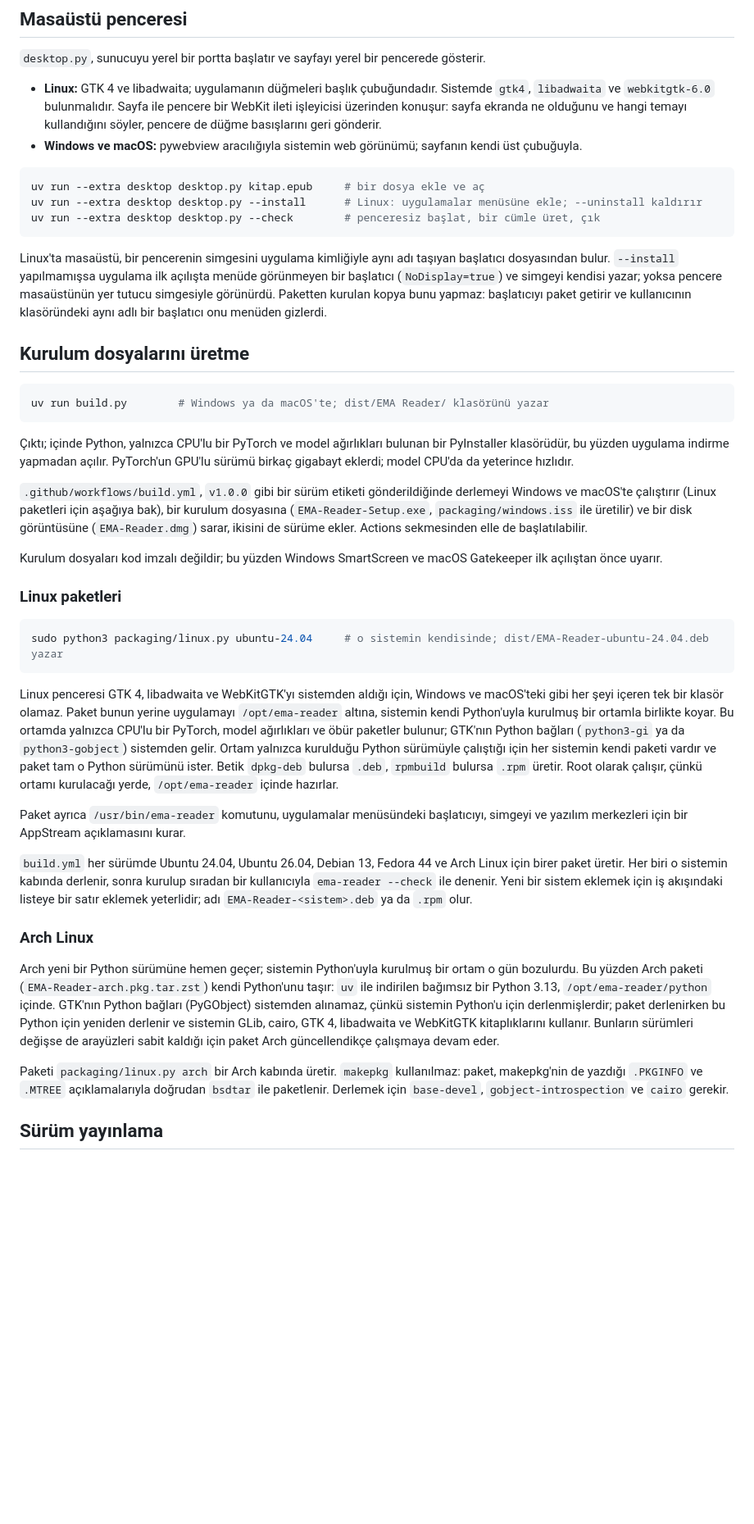
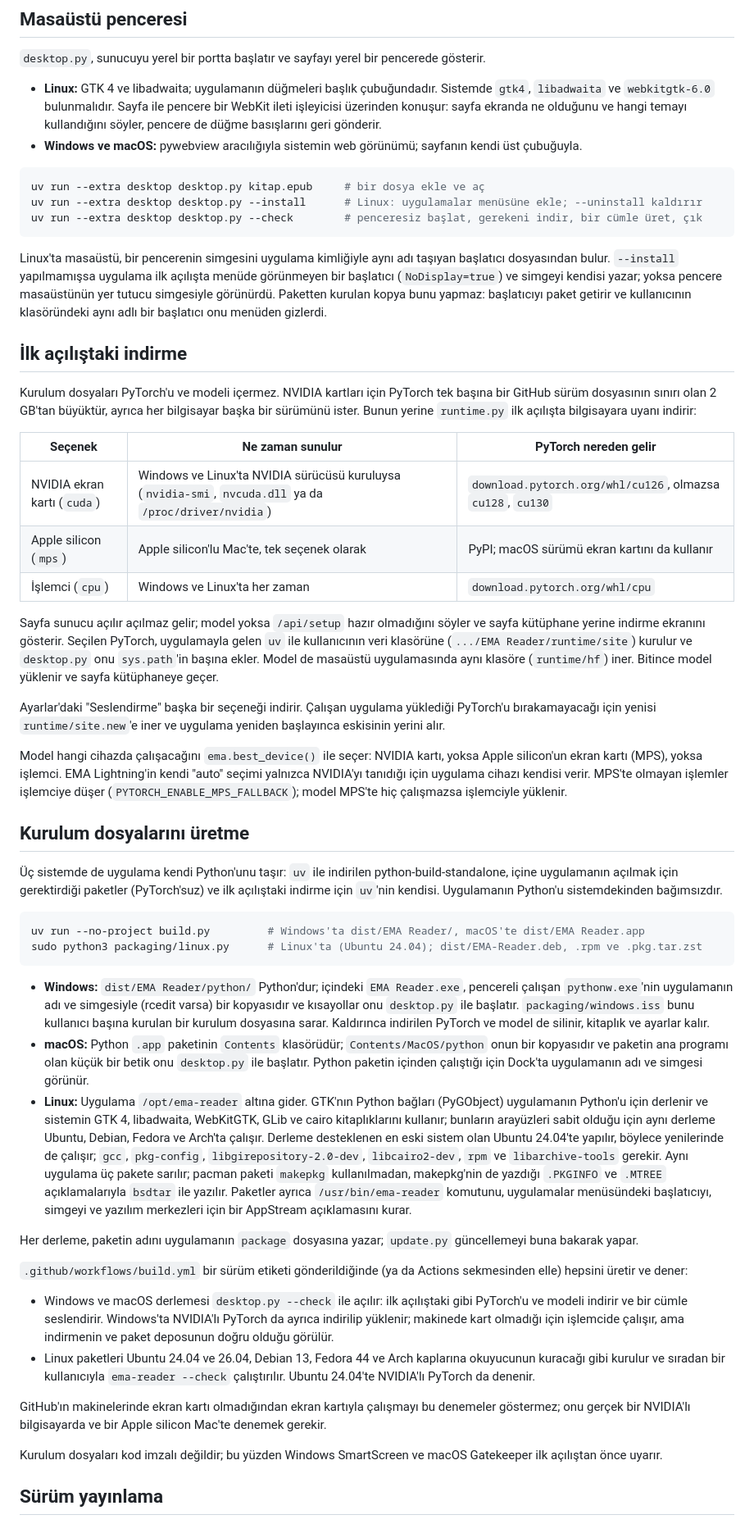
Before and after one commit to sudoeren/ema-reader, a Markdown page: docs/development.md, the part around one of its changes. Shown at 82% size. GitHub-like rendering; blank space fills up the shorter version.

Commit message:
Describe the first-start download and the new builds
The README tells what the first start downloads and that NVIDIA cards
and Apple silicon are used, with the disk room each takes. The
development notes explain runtime.py, how each system's build carries
its own Python, and what the workflow checks and cannot (GPUs).

Co-Authored-By: Claude Opus 5.5 <noreply@anthropic.com>
Claude-Session: https://claude.ai/code/session_01QsYKrnMeLdDpMcvBviF3vR

````diff
--- a/docs/development.md
+++ b/docs/development.md
@@ -57,40 +58,50 @@ Sayfayı adresin sonuna `?tour` ekleyerek açmak, ilk açılıştaki tanıtımı
 ```bash
 uv run --extra desktop desktop.py kitap.epub     # bir dosya ekle ve aç
 uv run --extra desktop desktop.py --install      # Linux: uygulamalar menüsüne ekle; --uninstall kaldırır
-uv run --extra desktop desktop.py --check        # penceresiz başlat, bir cümle üret, çık
+uv run --extra desktop desktop.py --check        # penceresiz başlat, gerekeni indir, bir cümle üret, çık
 ```
 
 Linux'ta masaüstü, bir pencerenin simgesini uygulama kimliğiyle aynı adı taşıyan başlatıcı dosyasından bulur. `--install` yapılmamışsa uygulama ilk açılışta menüde görünmeyen bir başlatıcı (`NoDisplay=true`) ve simgeyi kendisi yazar; yoksa pencere masaüstünün yer tutucu simgesiyle görünürdü. Paketten kurulan kopya bunu yapmaz: başlatıcıyı paket getirir ve kullanıcının klasöründeki aynı adlı bir başlatıcı onu menüden gizlerdi.
 
+## İlk açılıştaki indirme
+
+Kurulum dosyaları PyTorch'u ve modeli içermez. NVIDIA kartları için PyTorch tek başına bir GitHub sürüm dosyasının sınırı olan 2 GB'tan büyüktür, ayrıca her bilgisayar başka bir sürümünü ister. Bunun yerine `runtime.py` ilk açılışta bilgisayara uyanı indirir:
+
+| Seçenek | Ne zaman sunulur | PyTorch nereden gelir |
+|---|---|---|
+| NVIDIA ekran kartı (`cuda`) | Windows ve Linux'ta NVIDIA sürücüsü kuruluysa (`nvidia-smi`, `nvcuda.dll` ya da `/proc/driver/nvidia`) | `download.pytorch.org/whl/cu126`, olmazsa `cu128`, `cu130` |
+| Apple silicon (`mps`) | Apple silicon'lu Mac'te, tek seçenek olarak | PyPI; macOS sürümü ekran kartını da kullanır |
+| İşlemci (`cpu`) | Windows ve Linux'ta her zaman | `download.pytorch.org/whl/cpu` |
+
+Sayfa sunucu açılır açılmaz gelir; model yoksa `/api/setup` hazır olmadığını söyler ve sayfa kütüphane yerine indirme ekranını gösterir. Seçilen PyTorch, uygulamayla gelen `uv` ile kullanıcının veri klasörüne (`.../EMA Reader/runtime/site`) kurulur ve `desktop.py` onu `sys.path`'in başına ekler. Model de masaüstü uygulamasında aynı klasöre (`runtime/hf`) iner. Bitince model yüklenir ve sayfa kütüphaneye geçer.
+
+Ayarlar'daki "Seslendirme" başka bir seçeneği indirir. Çalışan uygulama yüklediği PyTorch'u bırakamayacağı için yenisi `runtime/site.new`'e iner ve uygulama yeniden başlayınca eskisinin yerini alır.
+
+Model hangi cihazda çalışacağını `ema.best_device()` ile seçer: NVIDIA kartı, yoksa Apple silicon'un ekran kartı (MPS), yoksa işlemci. EMA Lightning'in kendi "auto" seçimi yalnızca NVIDIA'yı tanıdığı için uygulama cihazı kendisi verir. MPS'te olmayan işlemler işlemciye düşer (`PYTORCH_ENABLE_MPS_FALLBACK`); model MPS'te hiç çalışmazsa işlemciyle yüklenir.
+
 ## Kurulum dosyalarını üretme
 
+Üç sistemde de uygulama kendi Python'unu taşır: `uv` ile indirilen python-build-standalone, içine uygulamanın açılmak için gerektirdiği paketler (PyTorch'suz) ve ilk açılıştaki indirme için `uv`'nin kendisi. Uygulamanın Python'u sistemdekinden bağımsızdır.
+
 ```bash
-uv run build.py        # Windows ya da macOS'te; dist/EMA Reader/ klasörünü yazar
+uv run --no-project build.py         # Windows'ta dist/EMA Reader/, macOS'te dist/EMA Reader.app
+sudo python3 packaging/linux.py      # Linux'ta (Ubuntu 24.04); dist/EMA-Reader.deb, .rpm ve .pkg.tar.zst
 ```
 
-Çıktı; içinde Python, yalnızca CPU'lu bir PyTorch ve model ağırlıkları bulunan bir PyInstaller klasörüdür, bu yüzden uygulama indirme yapmadan açılır. PyTorch'un GPU'lu sürümü birkaç gigabayt eklerdi; model CPU'da da yeterince hızlıdır.
+- **Windows:** `dist/EMA Reader/python/` Python'dur; içindeki `EMA Reader.exe`, pencereli çalışan `pythonw.exe`'nin uygulamanın adı ve simgesiyle (rcedit varsa) bir kopyasıdır ve kısayollar onu `desktop.py` ile başlatır. `packaging/windows.iss` bunu kullanıcı başına kurulan bir kurulum dosyasına sarar. Kaldırınca indirilen PyTorch ve model de silinir, kitaplık ve ayarlar kalır.
+- **macOS:** Python `.app` paketinin `Contents` klasörüdür; `Contents/MacOS/python` onun bir kopyasıdır ve paketin ana programı olan küçük bir betik onu `desktop.py` ile başlatır. Python paketin içinden çalıştığı için Dock'ta uygulamanın adı ve simgesi görünür.
+- **Linux:** Uygulama `/opt/ema-reader` altına gider. GTK'nın Python bağları (PyGObject) uygulamanın Python'u için derlenir ve sistemin GTK 4, libadwaita, WebKitGTK, GLib ve cairo kitaplıklarını kullanır; bunların arayüzleri sabit olduğu için aynı derleme Ubuntu, Debian, Fedora ve Arch'ta çalışır. Derleme desteklenen en eski sistem olan Ubuntu 24.04'te yapılır, böylece yenilerinde de çalışır; `gcc`, `pkg-config`, `libgirepository-2.0-dev`, `libcairo2-dev`, `rpm` ve `libarchive-tools` gerekir. Aynı uygulama üç pakete sarılır; pacman paketi `makepkg` kullanılmadan, makepkg'nin de yazdığı `.PKGINFO` ve `.MTREE` açıklamalarıyla `bsdtar` ile yazılır. Paketler ayrıca `/usr/bin/ema-reader` komutunu, uygulamalar menüsündeki başlatıcıyı, simgeyi ve yazılım merkezleri için bir AppStream açıklamasını kurar.
 
-`.github/workflows/build.yml`, `v1.0.0` gibi bir sürüm etiketi gönderildiğinde derlemeyi Windows ve macOS'te çalıştırır (Linux paketleri için aşağıya bak), bir kurulum dosyasına (`EMA-Reader-Setup.exe`, `packaging/windows.iss` ile üretilir) ve bir disk görüntüsüne (`EMA-Reader.dmg`) sarar, ikisini de sürüme ekler. Actions sekmesinden elle de başlatılabilir.
+Her derleme, paketin adını uygulamanın `package` dosyasına yazar; `update.py` güncellemeyi buna bakarak yapar.
+
+`.github/workflows/build.yml` bir sürüm etiketi gönderildiğinde (ya da Actions sekmesinden elle) hepsini üretir ve dener:
+
+- Windows ve macOS derlemesi `desktop.py --check` ile açılır: ilk açılıştaki gibi PyTorch'u ve modeli indirir ve bir cümle seslendirir. Windows'ta NVIDIA'lı PyTorch da ayrıca indirilip yüklenir; makinede kart olmadığı için işlemcide çalışır, ama indirmenin ve paket deposunun doğru olduğu görülür.
+- Linux paketleri Ubuntu 24.04 ve 26.04, Debian 13, Fedora 44 ve Arch kaplarına okuyucunun kuracağı gibi kurulur ve sıradan bir kullanıcıyla `ema-reader --check` çalıştırılır. Ubuntu 24.04'te NVIDIA'lı PyTorch da denenir.
+
+GitHub'ın makinelerinde ekran kartı olmadığından ekran kartıyla çalışmayı bu denemeler göstermez; onu gerçek bir NVIDIA'lı bilgisayarda ve bir Apple silicon Mac'te denemek gerekir.
 
 Kurulum dosyaları kod imzalı değildir; bu yüzden Windows SmartScreen ve macOS Gatekeeper ilk açılıştan önce uyarır.
-
-### Linux paketleri
-
-```bash
-sudo python3 packaging/linux.py ubuntu-24.04     # o sistemin kendisinde; dist/EMA-Reader-ubuntu-24.04.deb yazar
-```
-
-Linux penceresi GTK 4, libadwaita ve WebKitGTK'yı sistemden aldığı için, Windows ve macOS'teki gibi her şeyi içeren tek bir klasör olamaz. Paket bunun yerine uygulamayı `/opt/ema-reader` altına, sistemin kendi Python'uyla kurulmuş bir ortamla birlikte koyar. Bu ortamda yalnızca CPU'lu bir PyTorch, model ağırlıkları ve öbür paketler bulunur; GTK'nın Python bağları (`python3-gi` ya da `python3-gobject`) sistemden gelir. Ortam yalnızca kurulduğu Python sürümüyle çalıştığı için her sistemin kendi paketi vardır ve paket tam o Python sürümünü ister. Betik `dpkg-deb` bulursa `.deb`, `rpmbuild` bulursa `.rpm` üretir. Root olarak çalışır, çünkü ortamı kurulacağı yerde, `/opt/ema-reader` içinde hazırlar.
-
-Paket ayrıca `/usr/bin/ema-reader` komutunu, uygulamalar menüsündeki başlatıcıyı, simgeyi ve yazılım merkezleri için bir AppStream açıklamasını kurar.
-
-`build.yml` her sürümde Ubuntu 24.04, Ubuntu 26.04, Debian 13, Fedora 44 ve Arch Linux için birer paket üretir. Her biri o sistemin kabında derlenir, sonra kurulup sıradan bir kullanıcıyla `ema-reader --check` ile denenir. Yeni bir sistem eklemek için iş akışındaki listeye bir satır eklemek yeterlidir; adı `EMA-Reader-<sistem>.deb` ya da `.rpm` olur.
-
-### Arch Linux
-
-Arch yeni bir Python sürümüne hemen geçer; sistemin Python'uyla kurulmuş bir ortam o gün bozulurdu. Bu yüzden Arch paketi (`EMA-Reader-arch.pkg.tar.zst`) kendi Python'unu taşır: `uv` ile indirilen bağımsız bir Python 3.13, `/opt/ema-reader/python` içinde. GTK'nın Python bağları (PyGObject) sistemden alınamaz, çünkü sistemin Python'u için derlenmişlerdir; paket derlenirken bu Python için yeniden derlenir ve sistemin GLib, cairo, GTK 4, libadwaita ve WebKitGTK kitaplıklarını kullanır. Bunların sürümleri değişse de arayüzleri sabit kaldığı için paket Arch güncellendikçe çalışmaya devam eder.
-
-Paketi `packaging/linux.py arch` bir Arch kabında üretir. `makepkg` kullanılmaz: paket, makepkg'nin de yazdığı `.PKGINFO` ve `.MTREE` açıklamalarıyla doğrudan `bsdtar` ile paketlenir. Derlemek için `base-devel`, `gobject-introspection` ve `cairo` gerekir.
 
 ## Sürüm yayınlama
 
````
Also changed, not shown: other parts of docs/development.md (+2 -1 lines), README.md (+7 -5 lines).
